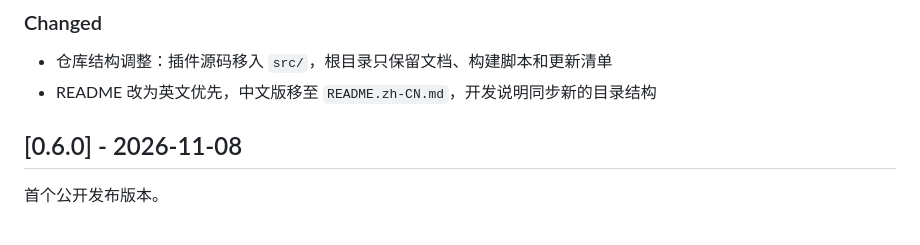
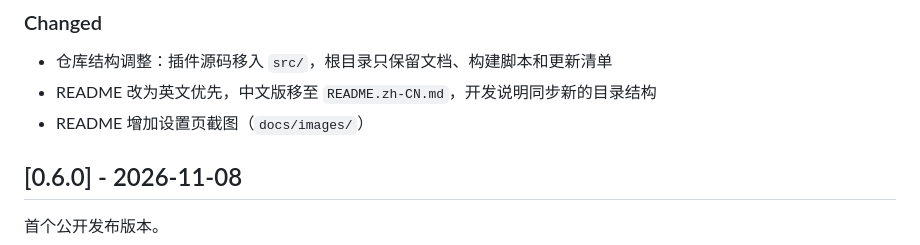
Before and after one commit to ActiveSky/zotero-hide-manage, a Markdown page: CHANGELOG.md, the part around the change. Drawn GitHub-style.

Commit message:
docs: add settings pane screenshots
Show System Manage and both Context Menu tabs in the English and
Chinese READMEs.

```diff
--- a/CHANGELOG.md
+++ b/CHANGELOG.md
@@ -8,6 +8,7 @@
 
 - 仓库结构调整：插件源码移入 `src/`，根目录只保留文档、构建脚本和更新清单
 - README 改为英文优先，中文版移至 `README.zh-CN.md`，开发说明同步新的目录结构
+- README 增加设置页截图（`docs/images/`）
 
 ## [0.6.0] - 2026-11-08
 
```
Also changed, not shown: README.md (+14 -0 lines), README.zh-CN.md (+14 -0 lines), docs/images/context-menu-collection.png (added), docs/images/context-menu-item.png (added), docs/images/system-manage-tools.png (added).
